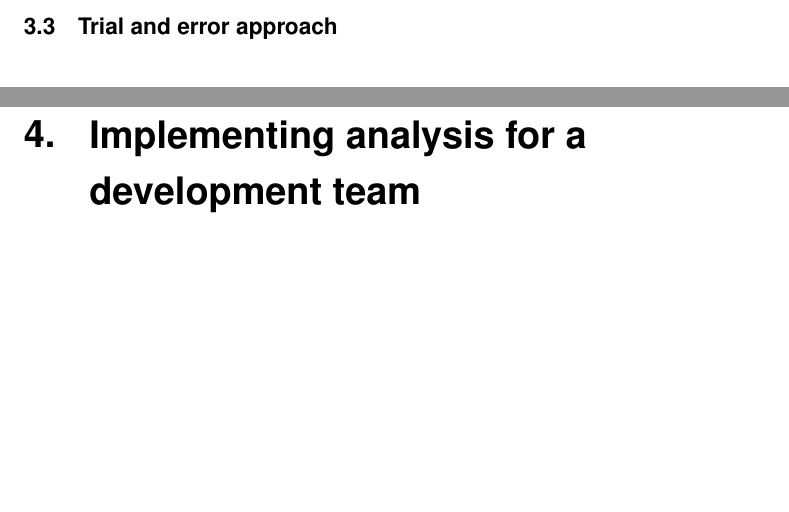
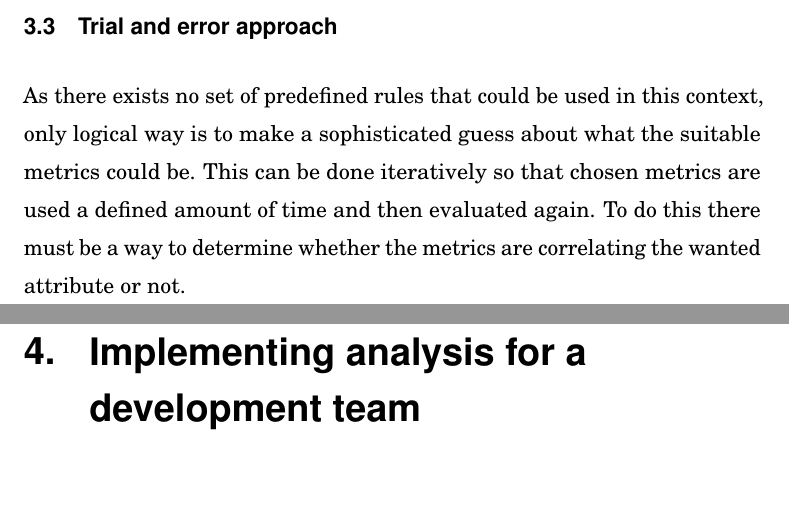
Before and after one commit to Saneri/Kandi, a LaTeX thesis (kandi.tex): two parts of pages 11 and 12 of 16, joined at a grey line, cut so that both start at the same text, the shorter picture padded with empty space. Compiled offline with pdfLaTeX; a LaTeX package or settings file that is missing is left out.

Commit message:
Vedos 2
Signed-off-by: Santeri Suitiala <santeri.suitiala@aalto.fi>

```diff
--- a/kandi.tex
+++ b/kandi.tex
@@ -339,6 +339,9 @@ The software development team that is the target of this thesis is using an agil
 To really test if the metrics are correlating software quality we need to first determine low and high quality source code examples. These examples should be good or bad quality code according to the whole development teams opinion. After we have determined what good and bad quality concretely means we can start to figure out which metrics correlate to the quality.
 
 \section{Trial and error approach}
+As there exists no set of predefined rules that could be used in this context, only logical way is to make a sophisticated guess about what the suitable metrics could be. This can be done iteratively so that chosen metrics are used a defined amount of time and then evaluated again. To do this there must be a way to determine whether the metrics are correlating the wanted attribute or not.
+
+
 
 
 %% CHAPTER 4
```
Also changed, not shown: kandi.pdf, kandi.tex (4 more changed lines).
